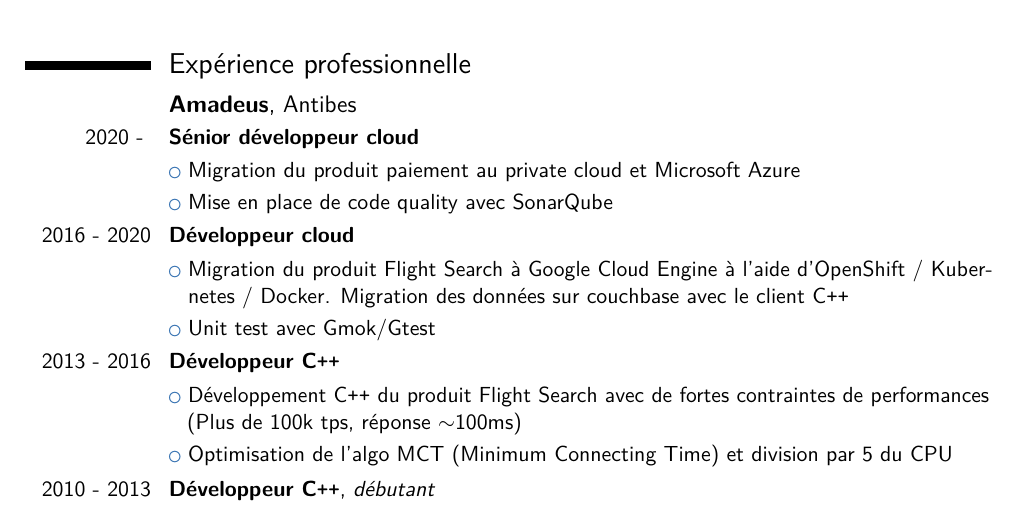
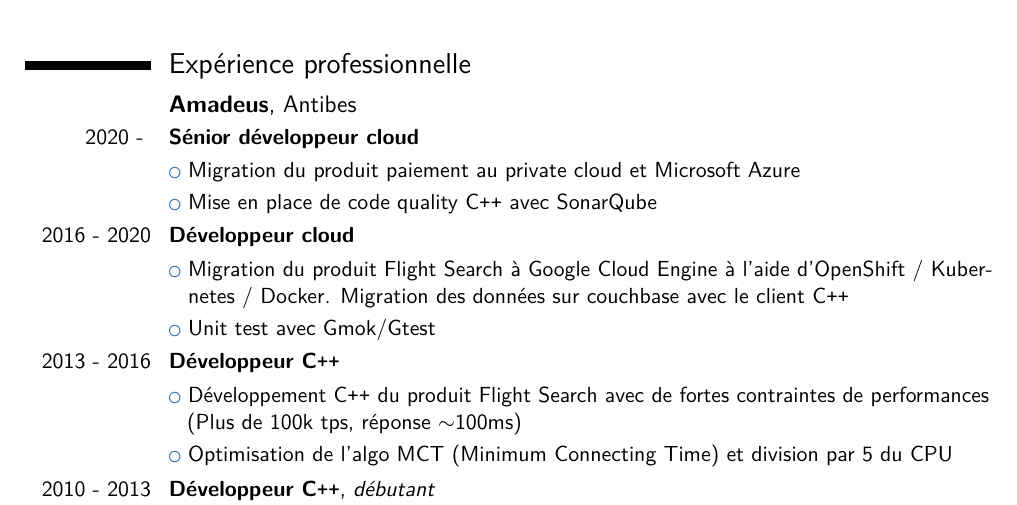
Before and after one commit to Meeeds/CV, a LaTeX CV (CV.tex): part of the page, cut so that both start at the same text. Compiled offline with pdfLaTeX.

Commit message:
sonar is C++

```diff
--- a/CV.tex
+++ b/CV.tex
@@ -90,7 +90,7 @@
 \cventry{2020 - }{Sénior développeur cloud}{}{}{}
 {}
 \cvlistitem{Migration du produit paiement au private cloud et Microsoft Azure}
-\cvlistitem{Mise en place de code quality avec SonarQube
+\cvlistitem{Mise en place de code quality C\texttt{++} avec SonarQube
 %\inlinegraphics{sonar}
 }
 \cventry{2016 - 2020}{Développeur cloud}{}{}{}
```
